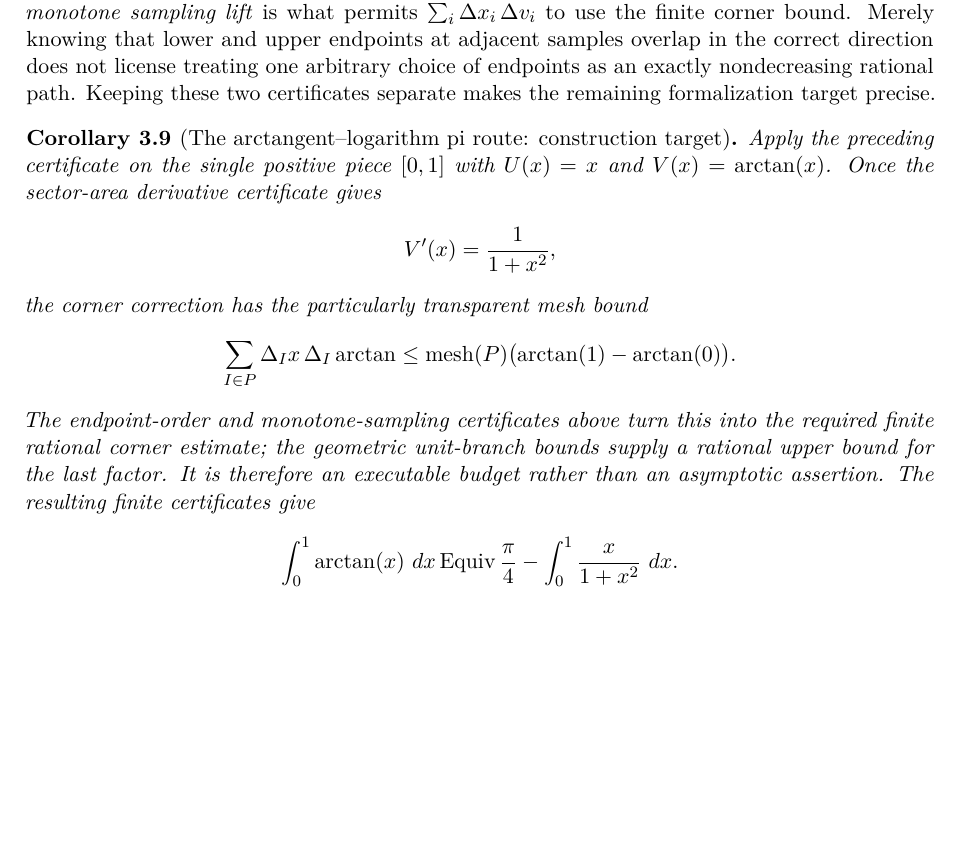
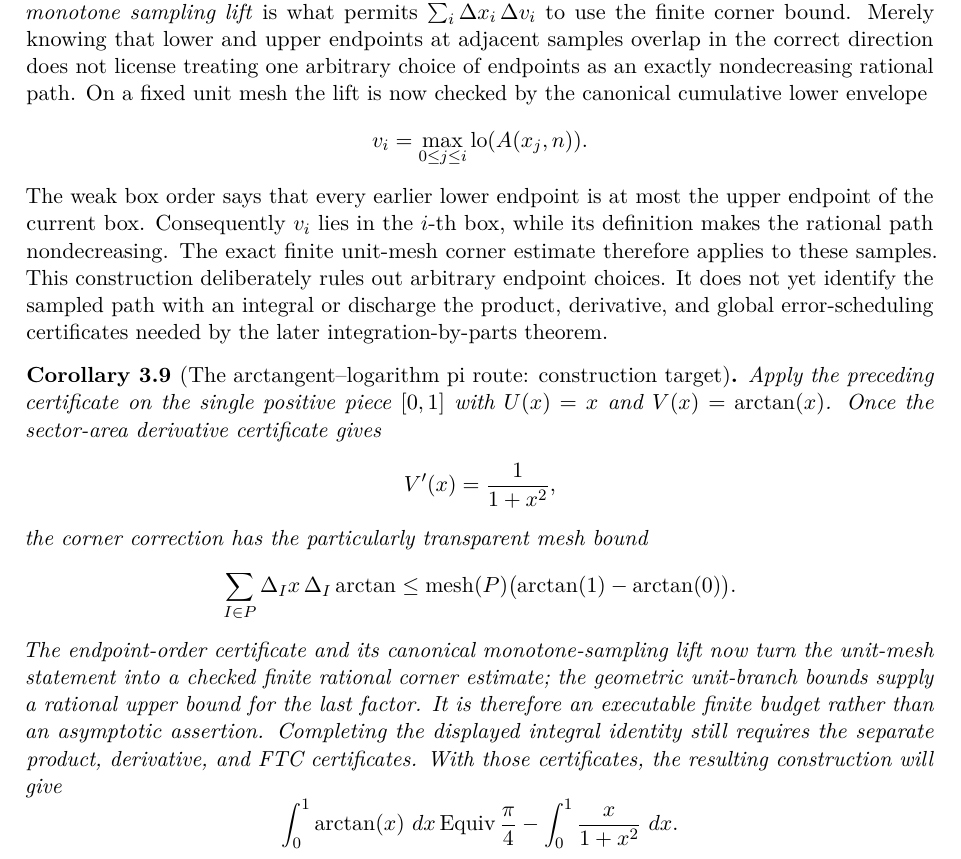
Before and after one commit to liuyao12/computable-analysis, a LaTeX thesis (blueprint/src/web.tex, which reads blueprint/src/03-integrals.tex): part of page 45 of 120, cut so that both start at the same text, the shorter picture padded with empty space. Compiled offline with pdfLaTeX.

Commit message:
Formalize monotone samples for arctangent integration by parts

```diff
--- a/blueprint/src/03-integrals.tex
+++ b/blueprint/src/03-integrals.tex
@@ -451,8 +451,19 @@ That \emph{monotone sampling lift} is what permits
 \(\sum_i\Delta x_i\,\Delta v_i\) to use the finite corner bound.  Merely
 knowing that lower and upper endpoints at adjacent samples overlap in the
 correct direction does not license treating one arbitrary choice of endpoints
-as an exactly nondecreasing rational path.  Keeping these two certificates
-separate makes the remaining formalization target precise.
+as an exactly nondecreasing rational path.  On a fixed unit mesh the lift is
+now checked by the canonical cumulative lower envelope
+\[
+  v_i=\max_{0\leq j\leq i}\operatorname{lo}(A(x_j,n)).
+\]
+The weak box order says that every earlier lower endpoint is at most the
+upper endpoint of the current box.  Consequently \(v_i\) lies in the
+\(i\)-th box, while its definition makes the rational path
+nondecreasing.  The exact finite unit-mesh corner estimate therefore applies
+to these samples.  This construction deliberately rules out arbitrary
+endpoint choices.  It does not yet identify the sampled path with an
+integral or discharge the product, derivative, and global error-scheduling
+certificates needed by the later integration-by-parts theorem.
 \end{definition}
 
 \begin{corollary}[The arctangent--logarithm pi route: construction target]
@@ -469,11 +480,13 @@ the corner correction has the particularly transparent mesh bound
 \sum_{I\in P}\Delta_Ix\,\Delta_I\arctan
  \leq \mesh(P)\bigl(\arctan(1)-\arctan(0)\bigr).
 \]
-The endpoint-order and monotone-sampling certificates above turn this into
-the required finite rational corner estimate; the geometric unit-branch
-bounds supply a rational upper bound for the last factor.  It is therefore an
-executable budget rather than an asymptotic assertion.  The resulting finite
-certificates give
+The endpoint-order certificate and its canonical monotone-sampling lift now
+turn the unit-mesh statement into a checked finite rational corner estimate;
+the geometric unit-branch bounds supply a rational upper bound for the last
+factor.  It is therefore an executable finite budget rather than an
+asymptotic assertion.  Completing the displayed integral identity still
+requires the separate product, derivative, and FTC certificates.  With
+those certificates, the resulting construction will give
 \[
  \int_0^1\arctan(x)\,\dd x
  \Equiv \frac{\pi}{4}-\int_0^1\frac{x}{1+x^2}\,\dd x.
```
Also changed, not shown: GOALS.md (+12 -6 lines), README.md, 2 other files.
